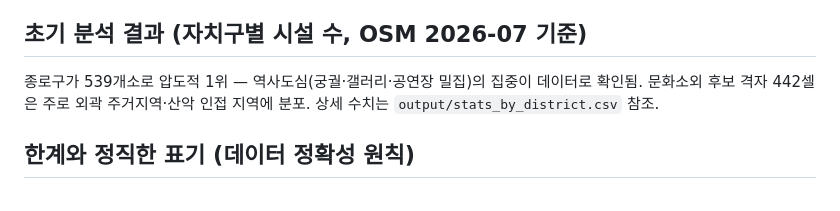
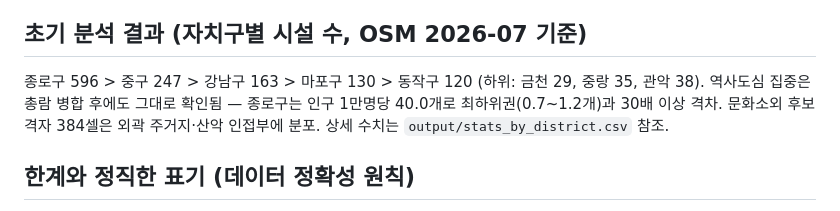
Before and after one commit to jason-j-kim/seoul-culture-3d, a Markdown page: README.md, the part around the change. GitHub-like rendering.

Commit message:
README 분석 결과 수치 갱신 (총람 병합 반영)
Co-Authored-By: Claude Fable 5 <noreply@anthropic.com>

```diff
--- a/README.md
+++ b/README.md
@@ -85,8 +85,9 @@ scripts/overpass_*.txt         원자료 수집 쿼리 (Overpass QL)
 
 ## 초기 분석 결과 (자치구별 시설 수, OSM 2026-07 기준)
 
-종로구가 539개소로 압도적 1위 — 역사도심(궁궐·갤러리·공연장 밀집)의 집중이 데이터로 확인됨.
-문화소외 후보 격자 442셀은 주로 외곽 주거지역·산악 인접 지역에 분포.
+종로구 596 > 중구 247 > 강남구 163 > 마포구 130 > 동작구 120 (하위: 금천 29, 중랑 35, 관악 38).
+역사도심 집중은 총람 병합 후에도 그대로 확인됨 — 종로구는 인구 1만명당 40.0개로
+최하위권(0.7~1.2개)과 30배 이상 격차. 문화소외 후보 격자 384셀은 외곽 주거지·산악 인접부에 분포.
 상세 수치는 `output/stats_by_district.csv` 참조.
 
 ## 한계와 정직한 표기 (데이터 정확성 원칙)
```
